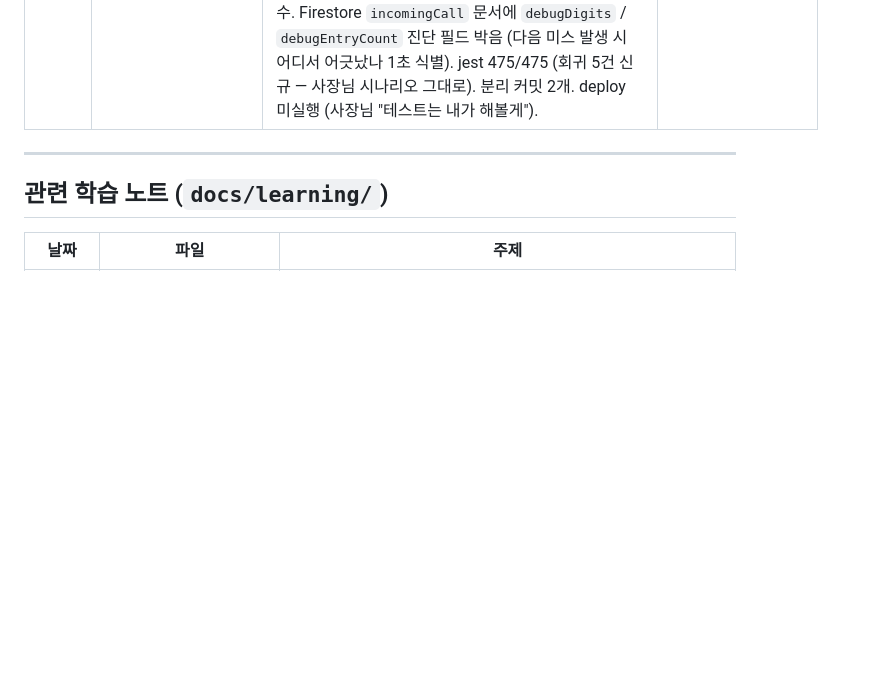
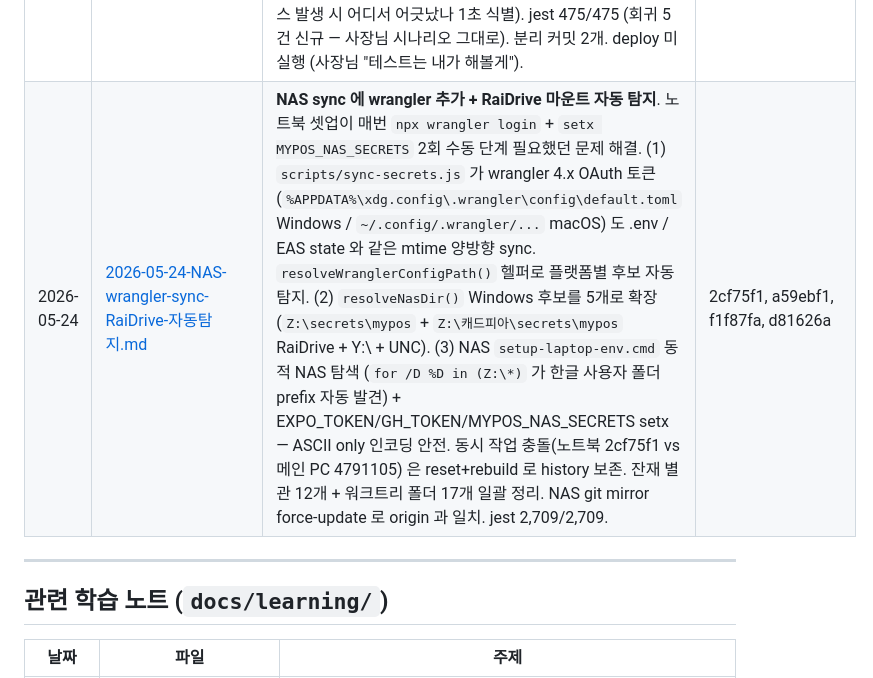
Before and after one commit to overson76/MyPos_SDK54, a Markdown page: docs/sessions/README.md, the part around the change. Rendered like a GitHub page; blank space fills up the shorter version.

```diff
--- a/docs/sessions/README.md
+++ b/docs/sessions/README.md
@@ -40,6 +40,7 @@ Claude Code 에서 "날짜 세션 보여줘" 또는 "주제명 관련 정리 있
 | 2026-05-23 | [2026-05-23-메모칩-종료트리거-풀세트.md](2026-05-23-메모칩-종료트리거-풀세트.md) | **주문 메모 칩 + "종료" 트리거 풀세트 정의**. (1) 메모 모달에 자주 쓰는 칩 한 줄 — 누르면 입력창에 콤마+공백 append, 다시 누르면 토글 제거 (활성 칩 파란색). 기본 10개(덜 맵게/안 맵게/많이/적게/포장/따로 포장/빨리/아이용/잘 익혀/덜 익혀), 관리자 → 메뉴 관리 하단 `<MemoTemplatesEditor />` 에서 추가/삭제/▲▼/기본값 복원. 영속화 키 `mypos:v1:memoTemplates`, 한 칩 12자/최대 30개. jest 31 추가(전체 468/468). (2) "종료" 트리거 풀세트 정의 — `docs/collaboration-rules.md` 6번에 박힘. 기존 "세션 정리/세션 종료/모두 저장"(4단계: 세션 노트+push) 과 분리, **"종료"**(단어 그대로) = 8단계 (세션 노트+pull+commit+push+test+deploy:web+eas update+electron publish). native 변경 / version 미증가 / `GH_TOKEN` 미설정 시 해당 단계 skip + 안내. 단계 실패 시 다음 자동 진행 X. | 0d976f0, 421acc0 |
 | 2026-05-21 | [2026-05-21-2부-대규모-fix-iOS-빌드.md](2026-05-21-2부-대규모-fix-iOS-빌드.md) | **대규모 fix 묶음 + iOS 빌드 13**. 모든 기기 현재/최신 버전 표기 (latestVersion fetch). 배달 슬롯 주문 시 "입력중 ↔ 주문상태" 무한 토글 fix (`cartItems: []`). 배달회수 자동 등록 (cycleItemCookStatePortion 의 `readyAt: Date.now()` 자동 set). CID 발신자 10초 자동 dismiss + 자동 빈 d 슬롯 stash + "🕐 주문대기" 배지. OrderTypePicker → goToTableWithSelection navigate. PENDING "미선택" → 발신자 정보 라벨 (👤/☎/📍). 포장/예약 헤더 통일 (needsTime 확장). 결제/조리 되돌리기 1일 리셋 (localDateString 필터). 카카오 키 lazy getter (`KAKAO_KEY` const → `getKakaoKey()` 함수 — babel inline 누락 영구 처방). **폰 CID 알림 활성화** (useIncomingCall.js noop 제거). 선불 결제 후 테이블 탭 자동 복귀. **단체 [통합|분리] 모드** (GroupModePicker 신규, useGroups 의 groupModes state, "어느 손님" 팝업 완전 제거, 메뉴 사라짐 버그 fix). iOS buildNumber 13 (TestFlight submit 충돌 해소). 12+ 회 배포 (PC 라이브 5 + 폰 OTA 8 + iOS 빌드 13). jest 437/437. **알려진 미해결**: iOS 빌드 13 백그라운드 진행 중 → TestFlight 업로드 → 사장님 폰 설치 후 영구 OTA. 임시 우회: Safari 라이브 URL 홈 화면 추가. | cc81f0d, cbeaf39, 7578acd, 06c6b2d, f69c90a, 845b04e, bd5629a, 1e77073 |
 | 2026-05-23 (2부) | [2026-05-23-2부-카트-fallback-CID-정규화.md](2026-05-23-2부-카트-fallback-CID-정규화.md) | **카트 fallback 부작용 fix + CID 전화번호 정규화**. 어제 cbb9c65(reducer 가드)가 증상은 막았지만 OrderScreen line-437 의 fallback `cart = cartItems.length>0 ? cartItems : items` 가 살아있어 새 부작용 — 사장님이 -키로 cartItems 를 0까지 비우면 items 의 원본 qty 가 다시 보여 "1로 남는다 / 안 빠진다" 인지. 처방: cartItems 단일 진실 소스 + 진입 시 `useEffect` 가 `hydrateCartFromItems` 1회 호출 (ref 가드로 tableId 별 1회만 — 사장님이 -로 비운 직후 자동 복원되지 않게) + line-437 fallback 제거. CID 매칭: entry 가 `+82` 형식 저장 시 sender (`010...`) 와 digits 길이 불일치 → 매칭 누락 가능성 — `normalizePhoneDigits` 가 한국 국가코드 82 prefix 흡수. Firestore `incomingCall` 문서에 `debugDigits` / `debugEntryCount` 진단 필드 박음 (다음 미스 발생 시 어디서 어긋났나 1초 식별). jest 475/475 (회귀 5건 신규 — 사장님 시나리오 그대로). 분리 커밋 2개. deploy 미실행 (사장님 "테스트는 내가 해볼게"). | 29b5f17, d244c44 |
+| 2026-05-24 | [2026-05-24-NAS-wrangler-sync-RaiDrive-자동탐지.md](2026-05-24-NAS-wrangler-sync-RaiDrive-자동탐지.md) | **NAS sync 에 wrangler 추가 + RaiDrive 마운트 자동 탐지**. 노트북 셋업이 매번 `npx wrangler login` + `setx MYPOS_NAS_SECRETS` 2회 수동 단계 필요했던 문제 해결. (1) `scripts/sync-secrets.js` 가 wrangler 4.x OAuth 토큰(`%APPDATA%\xdg.config\.wrangler\config\default.toml` Windows / `~/.config/.wrangler/...` macOS) 도 .env / EAS state 와 같은 mtime 양방향 sync. `resolveWranglerConfigPath()` 헬퍼로 플랫폼별 후보 자동 탐지. (2) `resolveNasDir()` Windows 후보를 5개로 확장(`Z:\secrets\mypos` + `Z:\캐드피아\secrets\mypos` RaiDrive + Y:\ + UNC). (3) NAS `setup-laptop-env.cmd` 동적 NAS 탐색 (`for /D %D in (Z:\*)` 가 한글 사용자 폴더 prefix 자동 발견) + EXPO_TOKEN/GH_TOKEN/MYPOS_NAS_SECRETS setx — ASCII only 인코딩 안전. 동시 작업 충돌(노트북 2cf75f1 vs 메인 PC 4791105) 은 reset+rebuild 로 history 보존. 잔재 별관 12개 + 워크트리 폴더 17개 일괄 정리. NAS git mirror force-update 로 origin 과 일치. jest 2,709/2,709. | 2cf75f1, a59ebf1, f1f87fa, d81626a |
 
 ---
 
```
Also changed, not shown: docs/sessions/2026-05-24-NAS-wrangler-sync-RaiDrive-자동탐지.md (added, +106 -0 lines).
